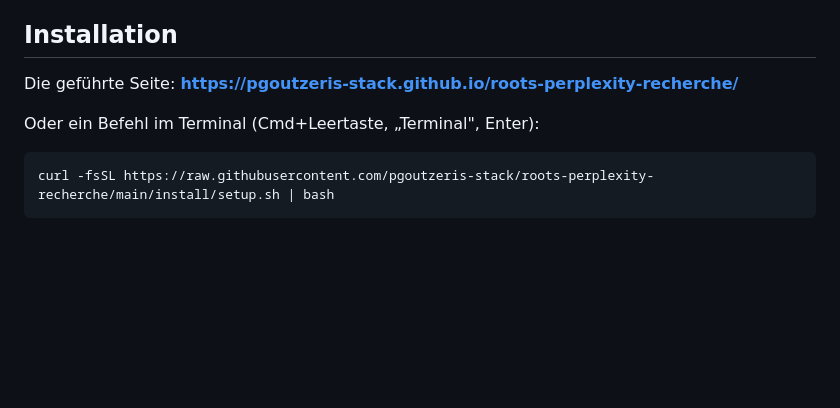
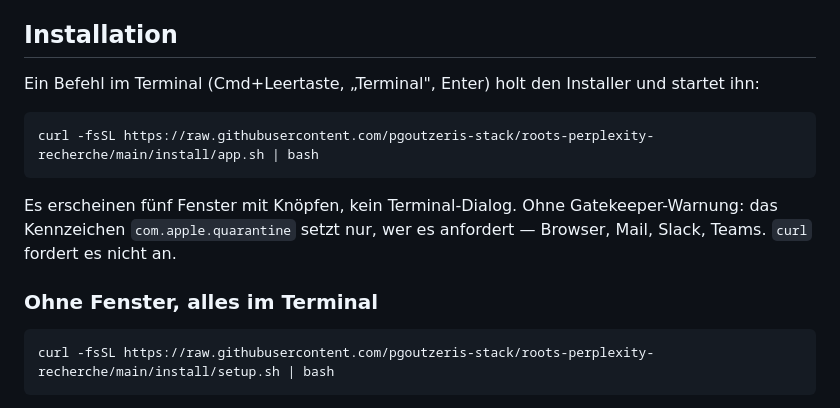
Before and after one commit to pgoutzeris-stack/roots-perplexity-recherche, a Markdown page: README.md, the part around the change. Rendered like a GitHub page; blank space fills up the shorter version.

Commit message:
docs: den Weg ueber die App als ersten Weg nennen
Co-Authored-By: Claude Opus 5 <noreply@anthropic.com>

````diff
--- a/README.md
+++ b/README.md
@@ -6,9 +6,15 @@ Jede Person nutzt einen eigenen API-Key. Damit ist der Verbrauch pro Person sich
 
 ## Installation
 
-Die geführte Seite: **https://pgoutzeris-stack.github.io/roots-perplexity-recherche/**
+Ein Befehl im Terminal (Cmd+Leertaste, „Terminal", Enter) holt den Installer und startet ihn:
 
-Oder ein Befehl im Terminal (Cmd+Leertaste, „Terminal", Enter):
+```bash
+curl -fsSL https://raw.githubusercontent.com/pgoutzeris-stack/roots-perplexity-recherche/main/install/app.sh | bash
+```
+
+Es erscheinen fünf Fenster mit Knöpfen, kein Terminal-Dialog. Ohne Gatekeeper-Warnung: das Kennzeichen `com.apple.quarantine` setzt nur, wer es anfordert — Browser, Mail, Slack, Teams. `curl` fordert es nicht an.
+
+### Ohne Fenster, alles im Terminal
 
 ```bash
 curl -fsSL https://raw.githubusercontent.com/pgoutzeris-stack/roots-perplexity-recherche/main/install/setup.sh | bash
````
